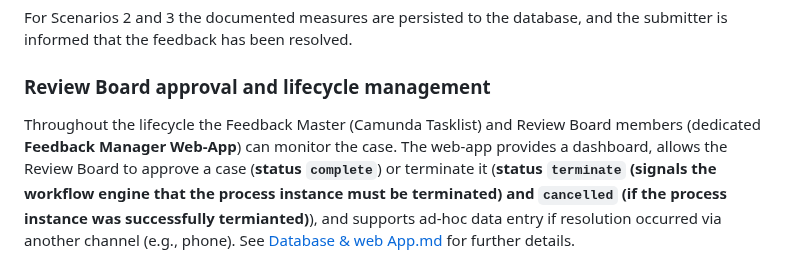
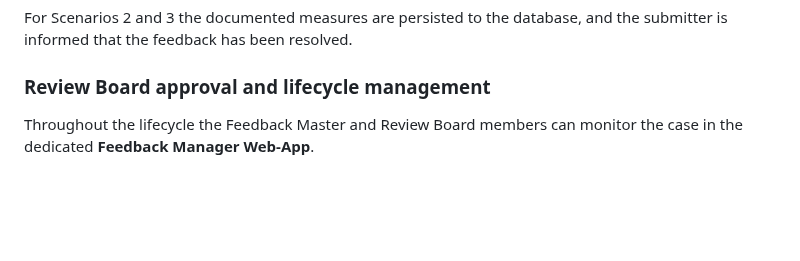
Before and after one commit to DigiBP/25DIGIBP1, a Markdown page: README.md, the part around one of its changes. Drawn GitHub-style; blank space fills up the shorter version.

```diff
--- a/README.md
+++ b/README.md
@@ -154,5 +154,5 @@ A follow-up user task prompts the Feedback Master to document the actions taken
 For Scenarios 2 and 3 the documented measures are persisted to the database, and the submitter is informed that the feedback has been resolved.
 
 ### Review Board approval and lifecycle management
-Throughout the lifecycle the Feedback Master (Camunda Tasklist) and Review Board members (dedicated **Feedback Manager Web-App**) can monitor the case. The web-app provides a dashboard, allows the Review Board to approve a case (**status `complete`**) or terminate it (**status `terminate` (signals the workflow engine that the process instance must be terminated) and `cancelled` (if the process instance was successfully termianted)**), and supports ad-hoc data entry if resolution occurred via another channel (e.g., phone). See [Database & web App.md](Readme%20-%20Appendix/Database%20and%20Web%20App.md) for further details.
+Throughout the lifecycle the Feedback Master and Review Board members can monitor the case in the dedicated **Feedback Manager Web-App**.
 
```
Also changed, not shown: other parts of README.md (+14 -1 lines).
